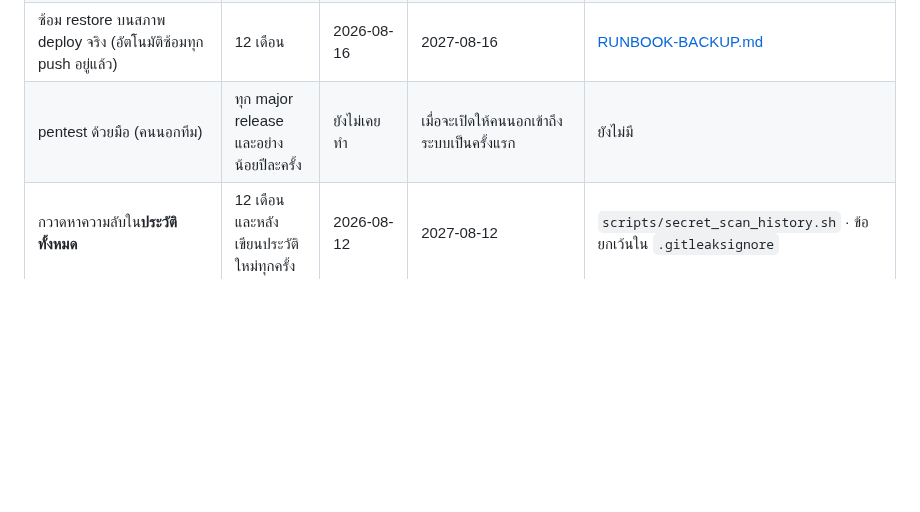
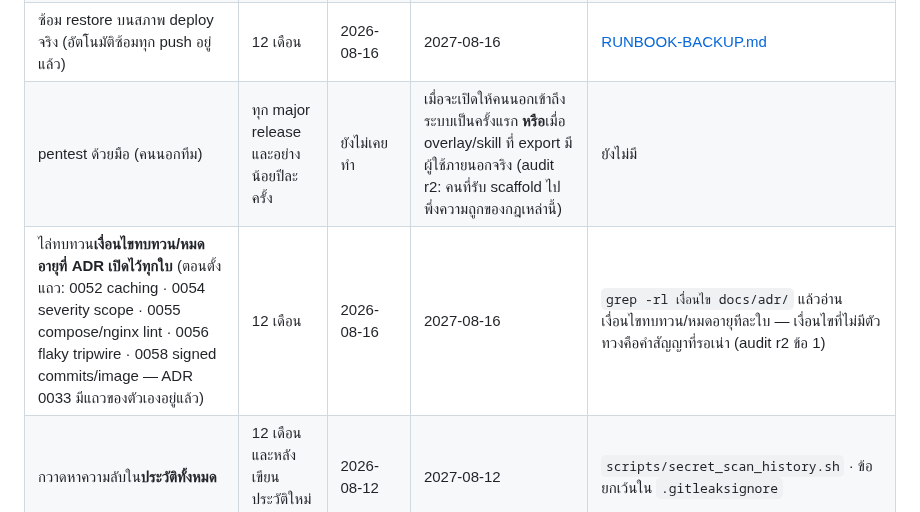
Before and after one commit to sayam/flask-todolist, a Markdown page: docs/SECURITY-CADENCE.md, the part around the change. Drawn GitHub-style; blank space fills up the shorter version.

```diff
--- a/docs/SECURITY-CADENCE.md
+++ b/docs/SECURITY-CADENCE.md
@@ -47,7 +47,8 @@ Phase 7 · P7-04 — **นโยบายนี้มีเทสต์คุม
 | WCAG 2.2 AA ตรวจด้วยมือเต็มรอบ | 12 เดือน | 2026-08-12 | 2027-08-12 | [ACCESSIBILITY-AUDIT.md](ACCESSIBILITY-AUDIT.md) |
 | ประเมินความเสี่ยงเต็มรอบตามวิธีที่ประกาศ | 12 เดือน | 2026-08-16 | 2027-08-16 | [RISK-ASSESSMENT.md](RISK-ASSESSMENT.md) |
 | ซ้อม restore บนสภาพ deploy จริง (อัตโนมัติซ้อมทุก push อยู่แล้ว) | 12 เดือน | 2026-08-16 | 2027-08-16 | [RUNBOOK-BACKUP.md](RUNBOOK-BACKUP.md) |
-| pentest ด้วยมือ (คนนอกทีม) | ทุก major release และอย่างน้อยปีละครั้ง | ยังไม่เคยทำ | เมื่อจะเปิดให้คนนอกเข้าถึงระบบเป็นครั้งแรก | ยังไม่มี |
+| pentest ด้วยมือ (คนนอกทีม) | ทุก major release และอย่างน้อยปีละครั้ง | ยังไม่เคยทำ | เมื่อจะเปิดให้คนนอกเข้าถึงระบบเป็นครั้งแรก **หรือ**เมื่อ overlay/skill ที่ export มีผู้ใช้ภายนอกจริง (audit r2: คนที่รับ scaffold ไปพึ่งความถูกของกฎเหล่านี้) | ยังไม่มี |
+| ไล่ทบทวน**เงื่อนไขทบทวน/หมดอายุที่ ADR เปิดไว้ทุกใบ** (ตอนตั้งแถว: 0052 caching · 0054 severity scope · 0055 compose/nginx lint · 0056 flaky tripwire · 0058 signed commits/image — ADR 0033 มีแถวของตัวเองอยู่แล้ว) | 12 เดือน | 2026-08-16 | 2027-08-16 | `grep -rl เงื่อนไข docs/adr/` แล้วอ่านเงื่อนไขทบทวน/หมดอายุทีละใบ — เงื่อนไขที่ไม่มีตัวทวงคือคำสัญญาที่รอเน่า (audit r2 ข้อ 1) |
 | กวาดหาความลับใน**ประวัติทั้งหมด** | 12 เดือน และหลังเขียนประวัติใหม่ทุกครั้ง | 2026-08-12 | 2027-08-12 | `scripts/secret_scan_history.sh` · ข้อยกเว้นใน `.gitleaksignore` |
 | ทบทวน alert ของ CodeQL ที่ถูก dismiss ไว้ | 6 เดือน | 2026-08-12 | 2027-02-12 | `gh api repos/sayam/flask-todolist/code-scanning/alerts?state=dismissed` |
 | ซ้อมใช้ runbook ตอนข้อมูลรั่ว | 12 เดือน | ยังไม่เคยทำ | เมื่อมีข้อมูลจริงในระบบพอที่การซ้อมจะบอกอะไรได้ — ดู [RUNBOOK-BREACH.md](RUNBOOK-BREACH.md) ข้อ 7 | [RUNBOOK-BREACH.md](RUNBOOK-BREACH.md) |
```
Also changed, not shown: CHANGELOG.md (+6 -0 lines), docs/RISK-ASSESSMENT.md (+1 -0 lines).
